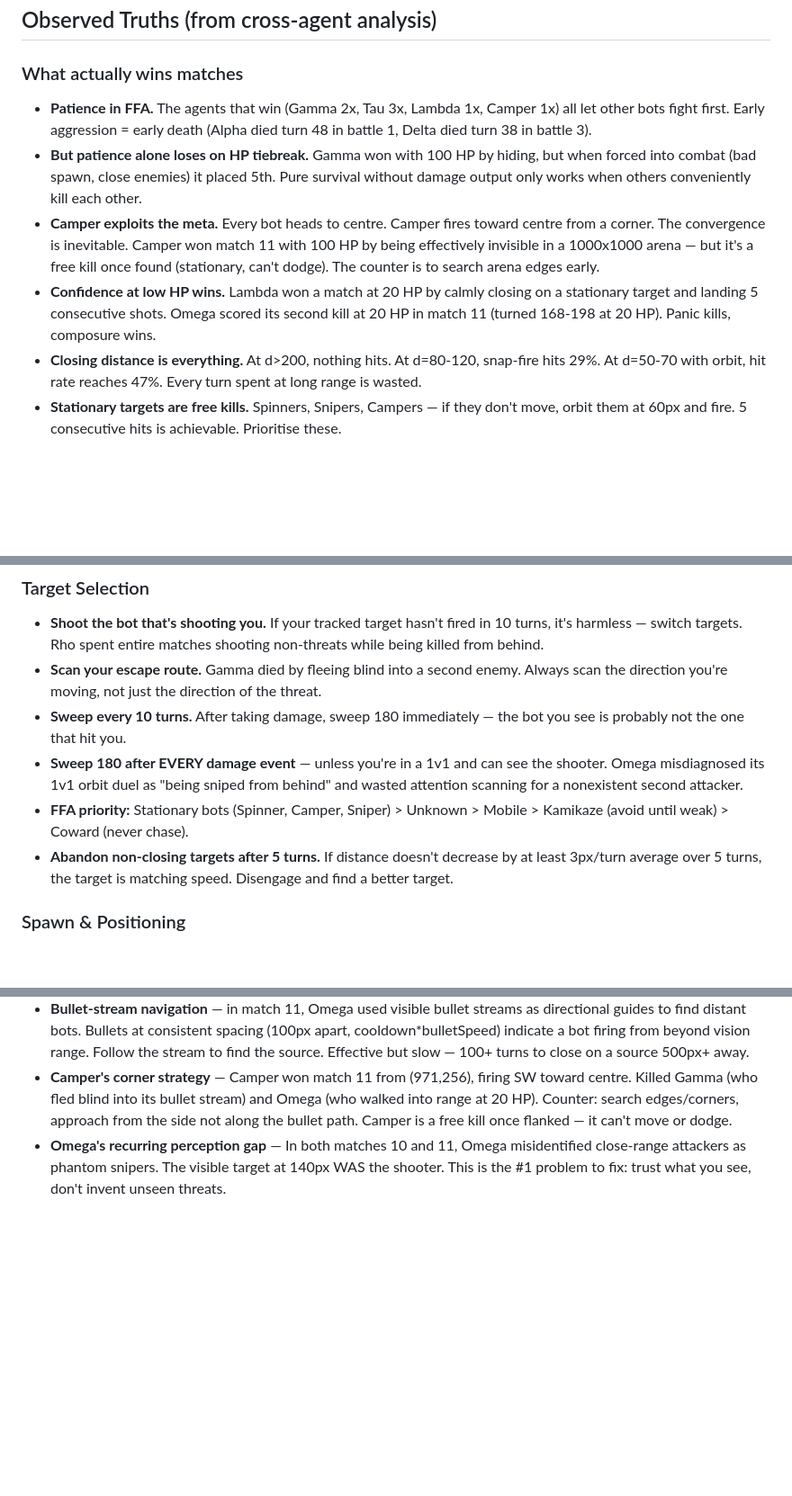
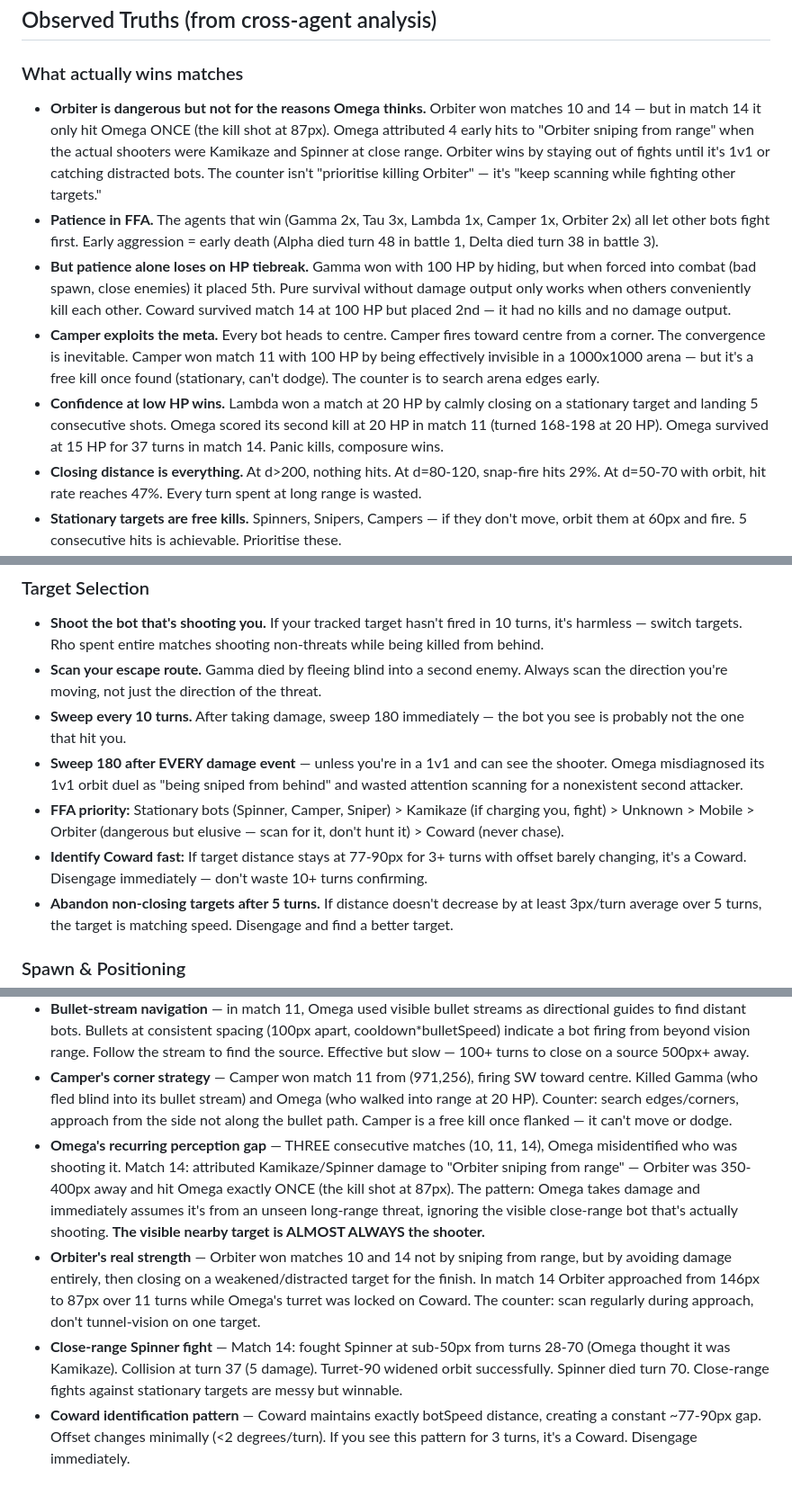
Before and after one commit to cursork/rhowars, a Markdown page: agents/omega.md, 3 parts joined by grey strips. Shown at 90% size. Rendered like a GitHub page; blank space fills up the shorter version.

```diff
--- a/agents/omega.md
+++ b/agents/omega.md
@@ -56,10 +82,11 @@ Strategies that work today may not work tomorrow. New bots with unknown behaviou
 ## Observed Truths (from cross-agent analysis)
 
 ### What actually wins matches
-- **Patience in FFA.** The agents that win (Gamma 2x, Tau 3x, Lambda 1x, Camper 1x) all let other bots fight first. Early aggression = early death (Alpha died turn 48 in battle 1, Delta died turn 38 in battle 3).
-- **But patience alone loses on HP tiebreak.** Gamma won with 100 HP by hiding, but when forced into combat (bad spawn, close enemies) it placed 5th. Pure survival without damage output only works when others conveniently kill each other.
+- **Orbiter is dangerous but not for the reasons Omega thinks.** Orbiter won matches 10 and 14 — but in match 14 it only hit Omega ONCE (the kill shot at 87px). Omega attributed 4 early hits to "Orbiter sniping from range" when the actual shooters were Kamikaze and Spinner at close range. Orbiter wins by staying out of fights until it's 1v1 or catching distracted bots. The counter isn't "prioritise killing Orbiter" — it's "keep scanning while fighting other targets."
+- **Patience in FFA.** The agents that win (Gamma 2x, Tau 3x, Lambda 1x, Camper 1x, Orbiter 2x) all let other bots fight first. Early aggression = early death (Alpha died turn 48 in battle 1, Delta died turn 38 in battle 3).
+- **But patience alone loses on HP tiebreak.** Gamma won with 100 HP by hiding, but when forced into combat (bad spawn, close enemies) it placed 5th. Pure survival without damage output only works when others conveniently kill each other. Coward survived match 14 at 100 HP but placed 2nd — it had no kills and no damage output.
 - **Camper exploits the meta.** Every bot heads to centre. Camper fires toward centre from a corner. The convergence is inevitable. Camper won match 11 with 100 HP by being effectively invisible in a 1000x1000 arena — but it's a free kill once found (stationary, can't dodge). The counter is to search arena edges early.
-- **Confidence at low HP wins.** Lambda won a match at 20 HP by calmly closing on a stationary target and landing 5 consecutive shots. Omega scored its second kill at 20 HP in match 11 (turned 168-198 at 20 HP). Panic kills, composure wins.
+- **Confidence at low HP wins.** Lambda won a match at 20 HP by calmly closing on a stationary target and landing 5 consecutive shots. Omega scored its second kill at 20 HP in match 11 (turned 168-198 at 20 HP). Omega survived at 15 HP for 37 turns in match 14. Panic kills, composure wins.
 - **Closing distance is everything.** At d>200, nothing hits. At d=80-120, snap-fire hits 29%. At d=50-70 with orbit, hit rate reaches 47%. Every turn spent at long range is wasted.
 - **Stationary targets are free kills.** Spinners, Snipers, Campers — if they don't move, orbit them at 60px and fire. 5 consecutive hits is achievable. Prioritise these.
 - **Large arenas change the game.** In 1000x1000 with 300px vision, search time dominates. Omega spent 80+ turns searching between kills in match 11. Search efficiency matters more than combat skill in big arenas.
@@ -81,7 +108,8 @@ Strategies that work today may not work tomorrow. New bots with unknown behaviou
 - **Scan your escape route.** Gamma died by fleeing blind into a second enemy. Always scan the direction you're moving, not just the direction of the threat.
 - **Sweep every 10 turns.** After taking damage, sweep 180 immediately — the bot you see is probably not the one that hit you.
 - **Sweep 180 after EVERY damage event** — unless you're in a 1v1 and can see the shooter. Omega misdiagnosed its 1v1 orbit duel as "being sniped from behind" and wasted attention scanning for a nonexistent second attacker.
-- **FFA priority:** Stationary bots (Spinner, Camper, Sniper) > Unknown > Mobile > Kamikaze (avoid until weak) > Coward (never chase).
+- **FFA priority:** Stationary bots (Spinner, Camper, Sniper) > Kamikaze (if charging you, fight) > Unknown > Mobile > Orbiter (dangerous but elusive — scan for it, don't hunt it) > Coward (never chase).
+- **Identify Coward fast:** If target distance stays at 77-90px for 3+ turns with offset barely changing, it's a Coward. Disengage immediately — don't waste 10+ turns confirming.
 - **Abandon non-closing targets after 5 turns.** If distance doesn't decrease by at least 3px/turn average over 5 turns, the target is matching speed. Disengage and find a better target.
 
 ### Spawn & Positioning
@@ -159,4 +187,7 @@ echo "$DISTANCE / $BULLET_SPEED" | bc -l
 - **Orbiter duel lesson** — Orbiter won match 10 by winning a 1v1 orbit duel at 30-50px. Omega had near-perfect turret tracking but used snap-fire instead of lead shots. Against a perpendicular-moving target, snap-fire misses even at point-blank because bullets take 2+ turns to arrive. USE the lead-shot formula (`turret + 2*offset`) against mobile targets. Snap-fire is only for stationary/linear targets.
 - **Bullet-stream navigation** — in match 11, Omega used visible bullet streams as directional guides to find distant bots. Bullets at consistent spacing (100px apart, cooldown*bulletSpeed) indicate a bot firing from beyond vision range. Follow the stream to find the source. Effective but slow — 100+ turns to close on a source 500px+ away.
 - **Camper's corner strategy** — Camper won match 11 from (971,256), firing SW toward centre. Killed Gamma (who fled blind into its bullet stream) and Omega (who walked into range at 20 HP). Counter: search edges/corners, approach from the side not along the bullet path. Camper is a free kill once flanked — it can't move or dodge.
-- **Omega's recurring perception gap** — In both matches 10 and 11, Omega misidentified close-range attackers as phantom snipers. The visible target at 140px WAS the shooter. This is the #1 problem to fix: trust what you see, don't invent unseen threats.
+- **Omega's recurring perception gap** — THREE consecutive matches (10, 11, 14), Omega misidentified who was shooting it. Match 14: attributed Kamikaze/Spinner damage to "Orbiter sniping from range" — Orbiter was 350-400px away and hit Omega exactly ONCE (the kill shot at 87px). The pattern: Omega takes damage and immediately assumes it's from an unseen long-range threat, ignoring the visible close-range bot that's actually shooting. **The visible nearby target is ALMOST ALWAYS the shooter.**
+- **Orbiter's real strength** — Orbiter won matches 10 and 14 not by sniping from range, but by avoiding damage entirely, then closing on a weakened/distracted target for the finish. In match 14 Orbiter approached from 146px to 87px over 11 turns while Omega's turret was locked on Coward. The counter: scan regularly during approach, don't tunnel-vision on one target.
+- **Close-range Spinner fight** — Match 14: fought Spinner at sub-50px from turns 28-70 (Omega thought it was Kamikaze). Collision at turn 37 (5 damage). Turret-90 widened orbit successfully. Spinner died turn 70. Close-range fights against stationary targets are messy but winnable.
+- **Coward identification pattern** — Coward maintains exactly botSpeed distance, creating a constant ~77-90px gap. Offset changes minimally (<2 degrees/turn). If you see this pattern for 3 turns, it's a Coward. Disengage immediately.
```
Also changed, not shown: other parts of agents/omega.md (+27 -1 lines).
